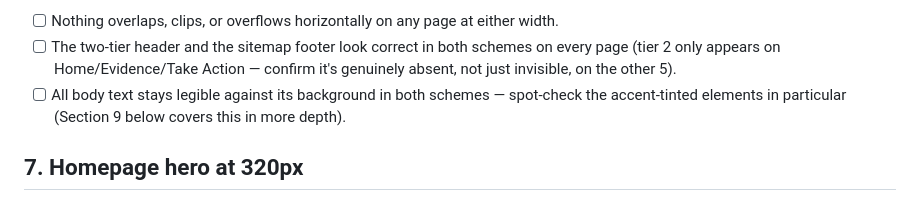
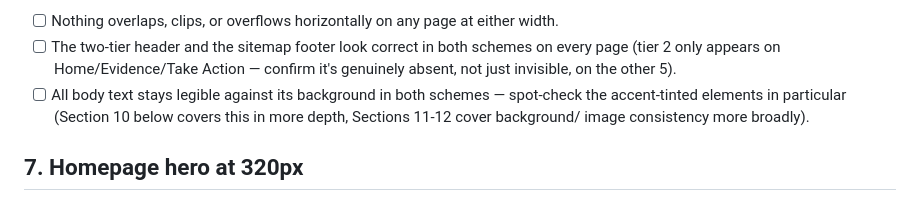
Before and after one commit to damianengineer/human_worker_replacement, a Markdown page: QA-CHECKLIST.md, the part around one of its changes. GitHub-like rendering.

```diff
--- a/QA-CHECKLIST.md
+++ b/QA-CHECKLIST.md
@@ -162,8 +162,9 @@ Glossary, References, About, AI Disclosure.
       Action — confirm it's genuinely absent, not just invisible, on the
       other 5).
 - [ ] All body text stays legible against its background in both schemes —
-      spot-check the accent-tinted elements in particular (Section 9 below
-      covers this in more depth).
+      spot-check the accent-tinted elements in particular (Section 10
+      below covers this in more depth, Sections 11-12 cover background/
+      image consistency more broadly).
 
 ## 7. Homepage hero at 320px
 
```
Also changed, not shown: other parts of QA-CHECKLIST.md (+75 -2 lines).
